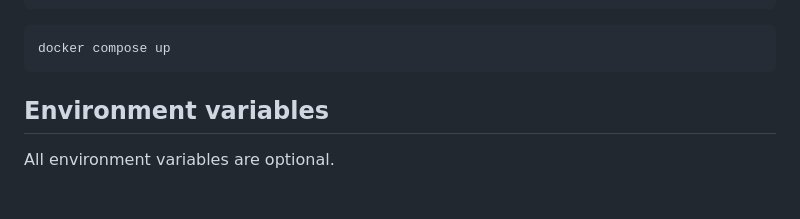
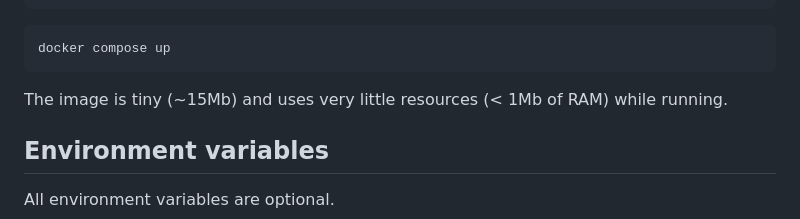
Before and after one commit to sloria/sdict, a Markdown page: README.md, the part around one of its changes. Drawn GitHub-style; blank space fills up the shorter version.

````diff
--- a/README.md
+++ b/README.md
@@ -30,6 +38,8 @@ services:
 ```bash
 docker compose up
 ```
+
+The image is tiny (~15Mb) and uses very little resources (< 1Mb of RAM) while running.
 
 ## Environment variables
 
````
Also changed, not shown: other parts of README.md (+8 -0 lines), screenshots/home-desktop.png (added), screenshots/results-desktop.png (added), screenshots/results-mobile.png (added), 1 other file.
